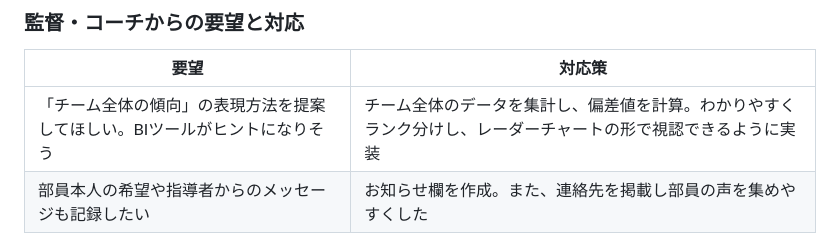
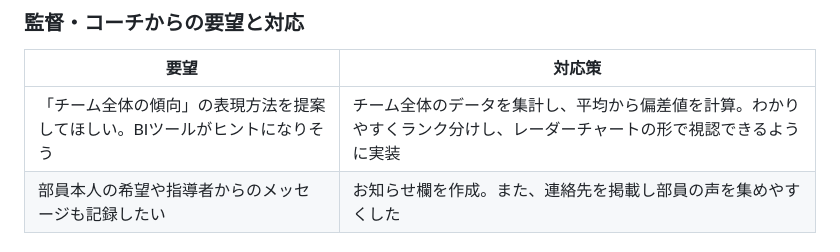
Before and after one commit to cosmos21737/webapp, a Markdown page: プレゼンテーション.md, the part around the change. Rendered like a GitHub page.

```diff
--- a/プレゼンテーション.md
+++ b/プレゼンテーション.md
@@ -44,7 +44,7 @@ testcaseフォルダ内に以下のファイルを格納：
 ### 監督・コーチからの要望と対応
 | 要望 | 対応策 |
 |------|--------|
-| 「チーム全体の傾向」の表現方法を提案してほしい。BIツールがヒントになりそう | チーム全体のデータを集計し、偏差値を計算。わかりやすくランク分けし、レーダーチャートの形で視認できるように実装 |
+| 「チーム全体の傾向」の表現方法を提案してほしい。BIツールがヒントになりそう | チーム全体のデータを集計し、平均から偏差値を計算。わかりやすくランク分けし、レーダーチャートの形で視認できるように実装 |
 | 部員本人の希望や指導者からのメッセージも記録したい | お知らせ欄を作成。また、連絡先を掲載し部員の声を集めやすくした |
 
 ### 部員からの要望と対応
```
